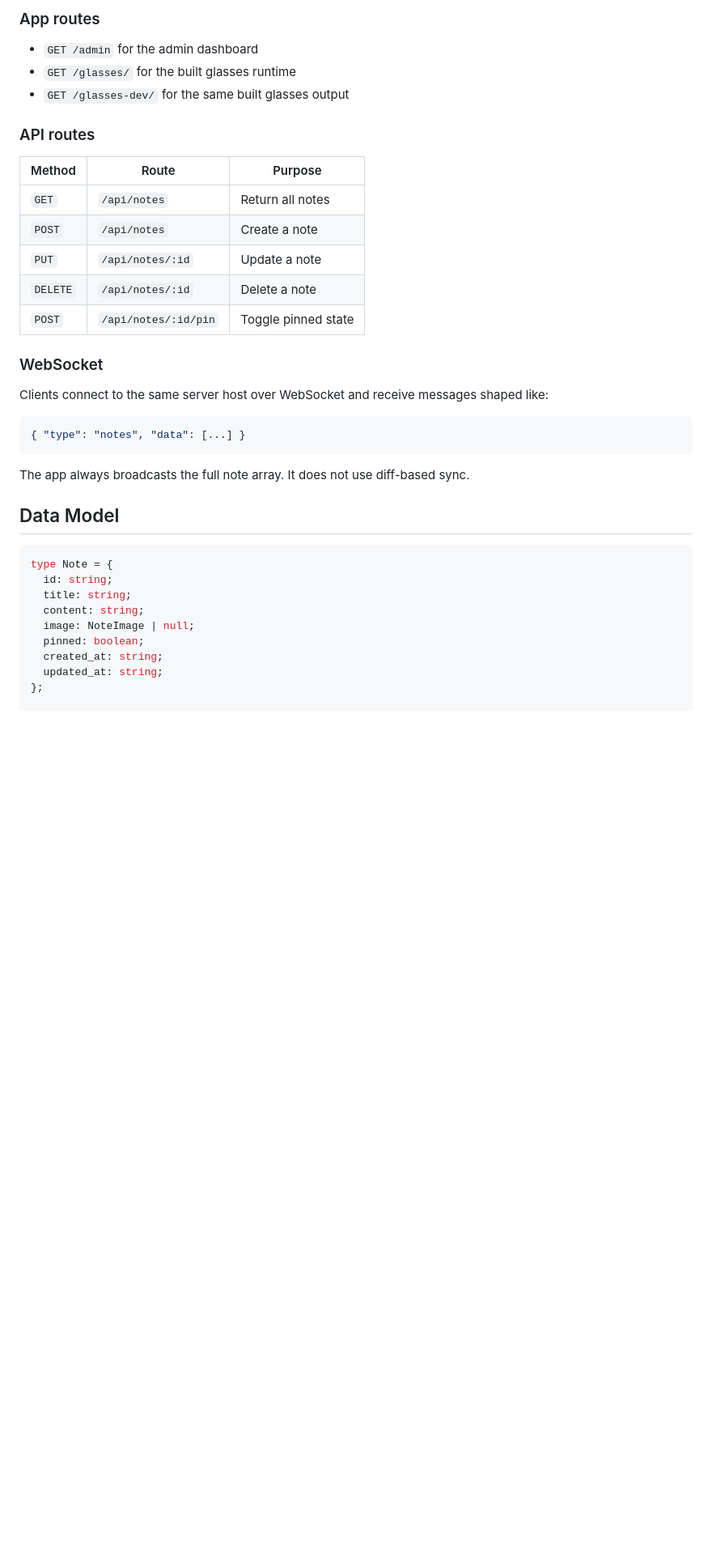
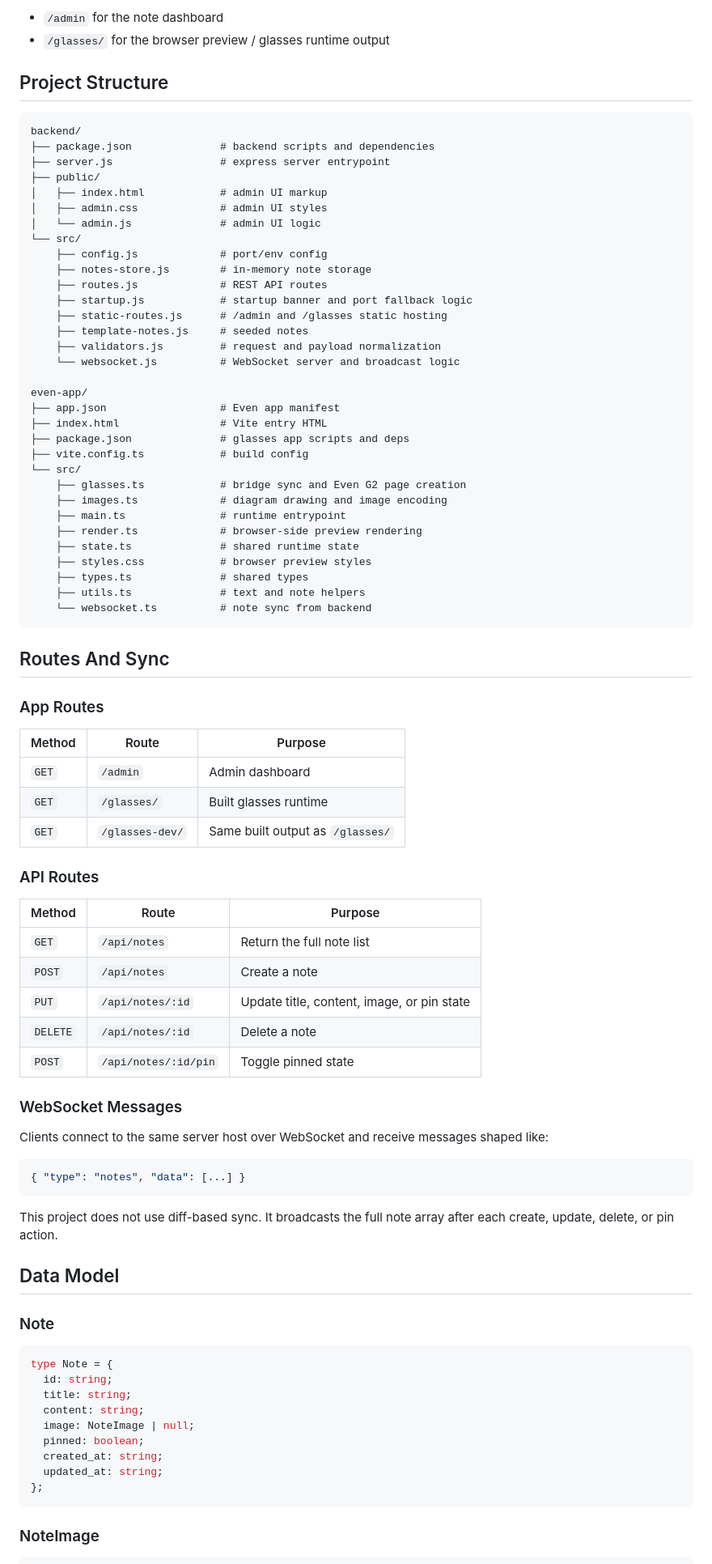
Before and after one commit to CesarPetrescu/evenNotes, a Markdown page: README.md, the part around one of its changes. Shown at 81% size. Drawn GitHub-style; blank space fills up the shorter version.

````diff
--- a/README.md
+++ b/README.md
@@ -140,21 +135,65 @@ On startup the server prints:
 
-### App routes
+- `/admin` for the note dashboard
+- `/glasses/` for the browser preview / glasses runtime output
 
-- `GET /admin` for the admin dashboard
-- `GET /glasses/` for the built glasses runtime
-- `GET /glasses-dev/` for the same built glasses output
+## Project Structure
 
-### API routes
+```text
+backend/
+├── package.json              # backend scripts and dependencies
+├── server.js                 # express server entrypoint
+├── public/
+│   ├── index.html            # admin UI markup
+│   ├── admin.css             # admin UI styles
+│   └── admin.js              # admin UI logic
+└── src/
+    ├── config.js             # port/env config
+    ├── notes-store.js        # in-memory note storage
+    ├── routes.js             # REST API routes
+    ├── startup.js            # startup banner and port fallback logic
+    ├── static-routes.js      # /admin and /glasses static hosting
+    ├── template-notes.js     # seeded notes
+    ├── validators.js         # request and payload normalization
+    └── websocket.js          # WebSocket server and broadcast logic
+
+even-app/
+├── app.json                  # Even app manifest
+├── index.html                # Vite entry HTML
+├── package.json              # glasses app scripts and deps
+├── vite.config.ts            # build config
+└── src/
+    ├── glasses.ts            # bridge sync and Even G2 page creation
+    ├── images.ts             # diagram drawing and image encoding
+    ├── main.ts               # runtime entrypoint
+    ├── render.ts             # browser-side preview rendering
+    ├── state.ts              # shared runtime state
+    ├── styles.css            # browser preview styles
+    ├── types.ts              # shared types
+    ├── utils.ts              # text and note helpers
+    └── websocket.ts          # note sync from backend
+```
+
+## Routes And Sync
+
+### App Routes
 
 | Method | Route | Purpose |
 | --- | --- | --- |
-| `GET` | `/api/notes` | Return all notes |
+| `GET` | `/admin` | Admin dashboard |
+| `GET` | `/glasses/` | Built glasses runtime |
+| `GET` | `/glasses-dev/` | Same built output as `/glasses/` |
+
+### API Routes
+
+| Method | Route | Purpose |
+| --- | --- | --- |
+| `GET` | `/api/notes` | Return the full note list |
 | `POST` | `/api/notes` | Create a note |
-| `PUT` | `/api/notes/:id` | Update a note |
+| `PUT` | `/api/notes/:id` | Update title, content, image, or pin state |
 | `DELETE` | `/api/notes/:id` | Delete a note |
 | `POST` | `/api/notes/:id/pin` | Toggle pinned state |
 
-### WebSocket
+### WebSocket Messages
 
 Clients connect to the same server host over WebSocket and receive messages shaped like:
 
@@ -162,9 +201,11 @@ Clients connect to the same server host over WebSocket and receive messages shap
 { "type": "notes", "data": [...] }
 ```
 
-The app always broadcasts the full note array. It does not use diff-based sync.
+This project does not use diff-based sync. It broadcasts the full note array after each create, update, delete, or pin action.
 
 ## Data Model
+
+### Note
 
 ```ts
 type Note = {
@@ -176,7 +217,11 @@ type Note = {
   created_at: string;
   updated_at: string;
 };
+```
 
+### NoteImage
+
+```ts
 type NoteImage = {
   kind: 'upload' | 'drawing';
   mimeType: string;
````
Also changed, not shown: other parts of README.md (+104 -85 lines).
